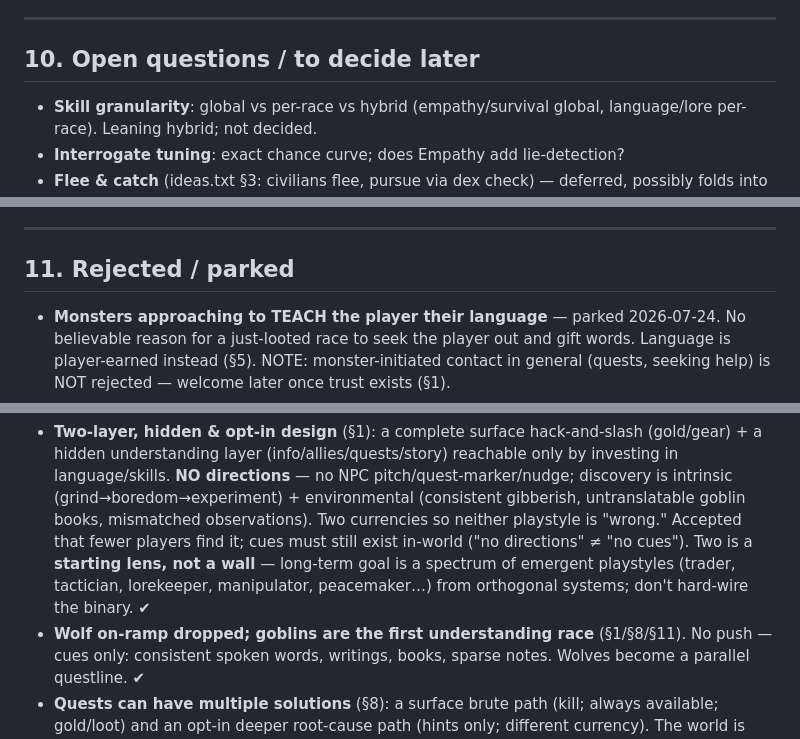
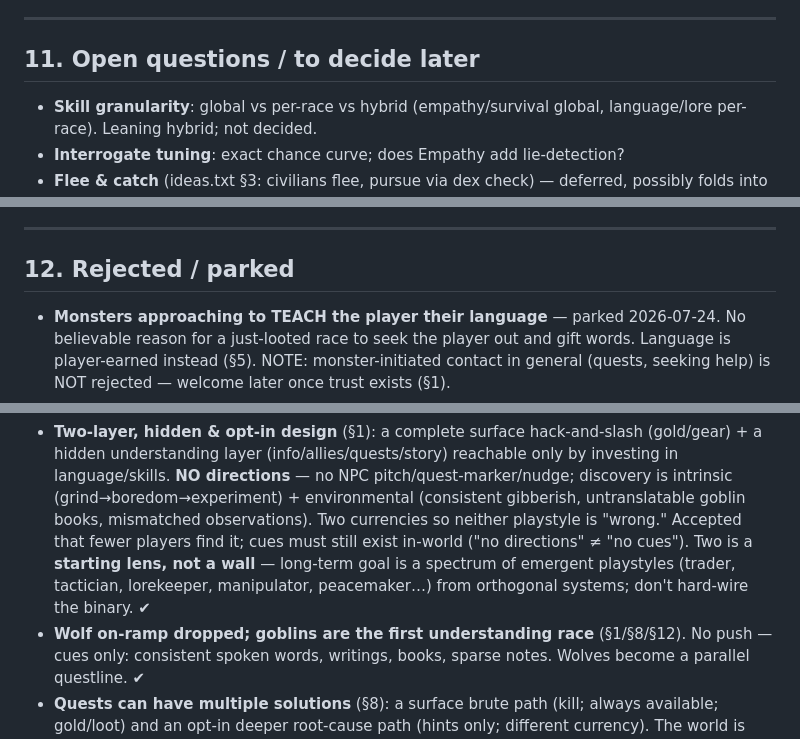
Before and after one commit to parap/gob, a Markdown page: future_implementation.md, 3 parts joined by grey strips. Drawn GitHub-style.

```diff
--- a/future_implementation.md
+++ b/future_implementation.md
@@ -563,7 +625,7 @@ Then expand race-by-race. (Contradictory truth / Verified / Common come later.)
 
 ---
 
-## 10. Open questions / to decide later
+## 11. Open questions / to decide later
 
 - **Skill granularity**: global vs per-race vs hybrid (empathy/survival global,
   language/lore per-race). Leaning hybrid; not decided.
@@ -589,7 +651,7 @@ Then expand race-by-race. (Contradictory truth / Verified / Common come later.)
 
 ---
 
-## 11. Rejected / parked
+## 12. Rejected / parked
 
 - **Monsters approaching to TEACH the player their language** — parked 2026-07-24.
   No believable reason for a just-looted race to seek the player out and gift words.
@@ -617,7 +679,7 @@ Then expand race-by-race. (Contradictory truth / Verified / Common come later.)
   exist in-world ("no directions" ≠ "no cues"). Two is a **starting lens, not a wall** —
   long-term goal is a spectrum of emergent playstyles (trader, tactician, lorekeeper,
   manipulator, peacemaker…) from orthogonal systems; don't hard-wire the binary. ✔
-- **Wolf on-ramp dropped; goblins are the first understanding race** (§1/§8/§11). No
+- **Wolf on-ramp dropped; goblins are the first understanding race** (§1/§8/§12). No
   push — cues only: consistent spoken words, writings, books, sparse notes. Wolves
   become a parallel questline. ✔
 - **Quests can have multiple solutions** (§8): a surface brute path (kill; always
```
Also changed, not shown: other parts of future_implementation.md (+67 -5 lines).
